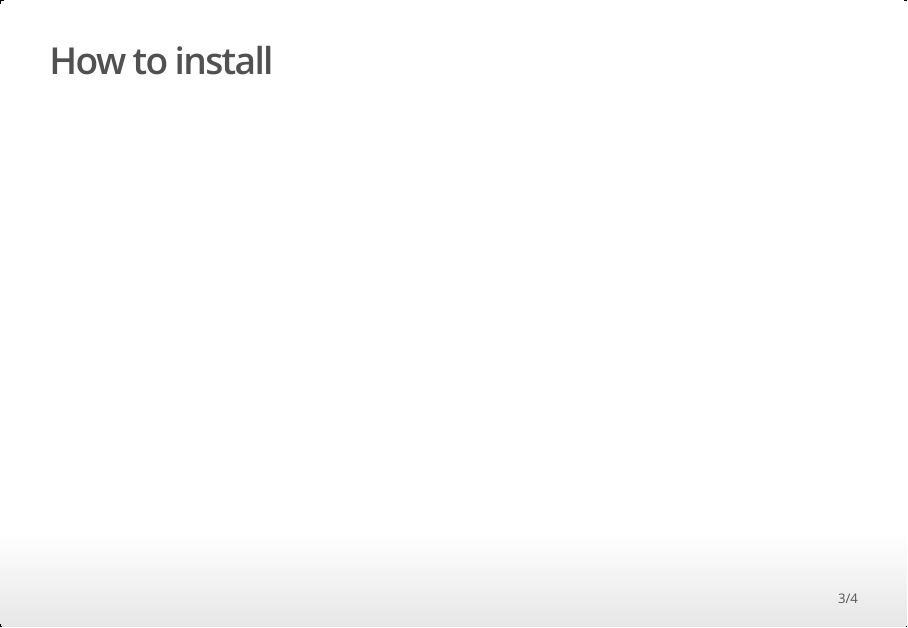
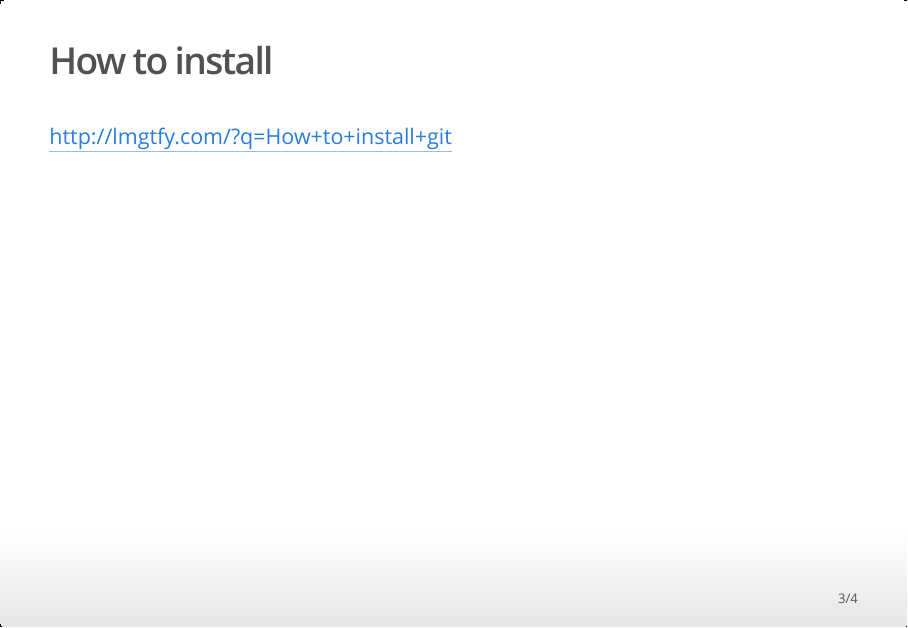
Before and after one commit to ShKlinkenberg/BDS_github_Rstudio, an R Markdown document (BDS_git_rstudio.Rmd): page 3 of 4. The pictures show the output file BDS_git_rstudio.html that the author committed with the source, opened offline.

Commit message:
Added explanation to slide

```diff
--- a/BDS_git_rstudio.Rmd
+++ b/BDS_git_rstudio.Rmd
@@ -9,4 +9,7 @@
 
 ## How to install
 
+http://lmgtfy.com/?q=How+to+install+git
+
+
 ## the end
```
Also changed, not shown: BDS_git_rstudio.html.
